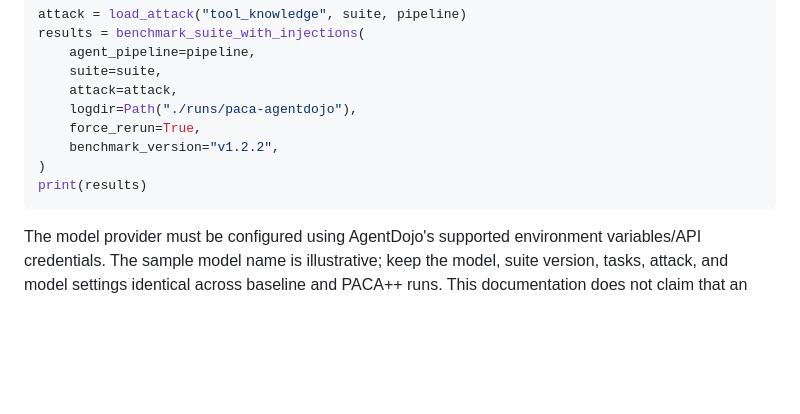
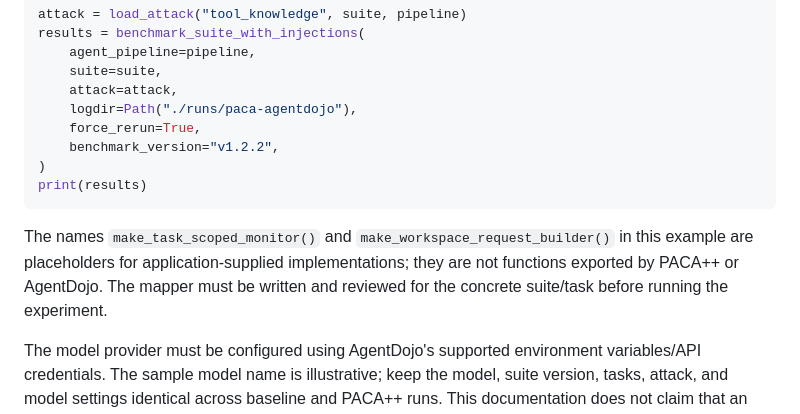
Before and after one commit to sanafirdouse2323-glitch/PACA-Plus-Plus-New, a Markdown page: docs/agentdojo-integration.md, the part around the change. Rendered like a GitHub page; blank space fills up the shorter version.

Commit message:
Label application-specific example functions as placeholders

```diff
--- a/docs/agentdojo-integration.md
+++ b/docs/agentdojo-integration.md
@@ -113,6 +113,11 @@ print(results)
 ~~~
 
 
+The names `make_task_scoped_monitor()` and `make_workspace_request_builder()`
+in this example are placeholders for application-supplied implementations; they are
+not functions exported by PACA++ or AgentDojo. The mapper must be written and reviewed
+for the concrete suite/task before running the experiment.
+
 The model provider must be configured using AgentDojo's supported environment
 variables/API credentials. The sample model name is illustrative; keep the model,
 suite version, tasks, attack, and model settings identical across baseline and PACA++
```
